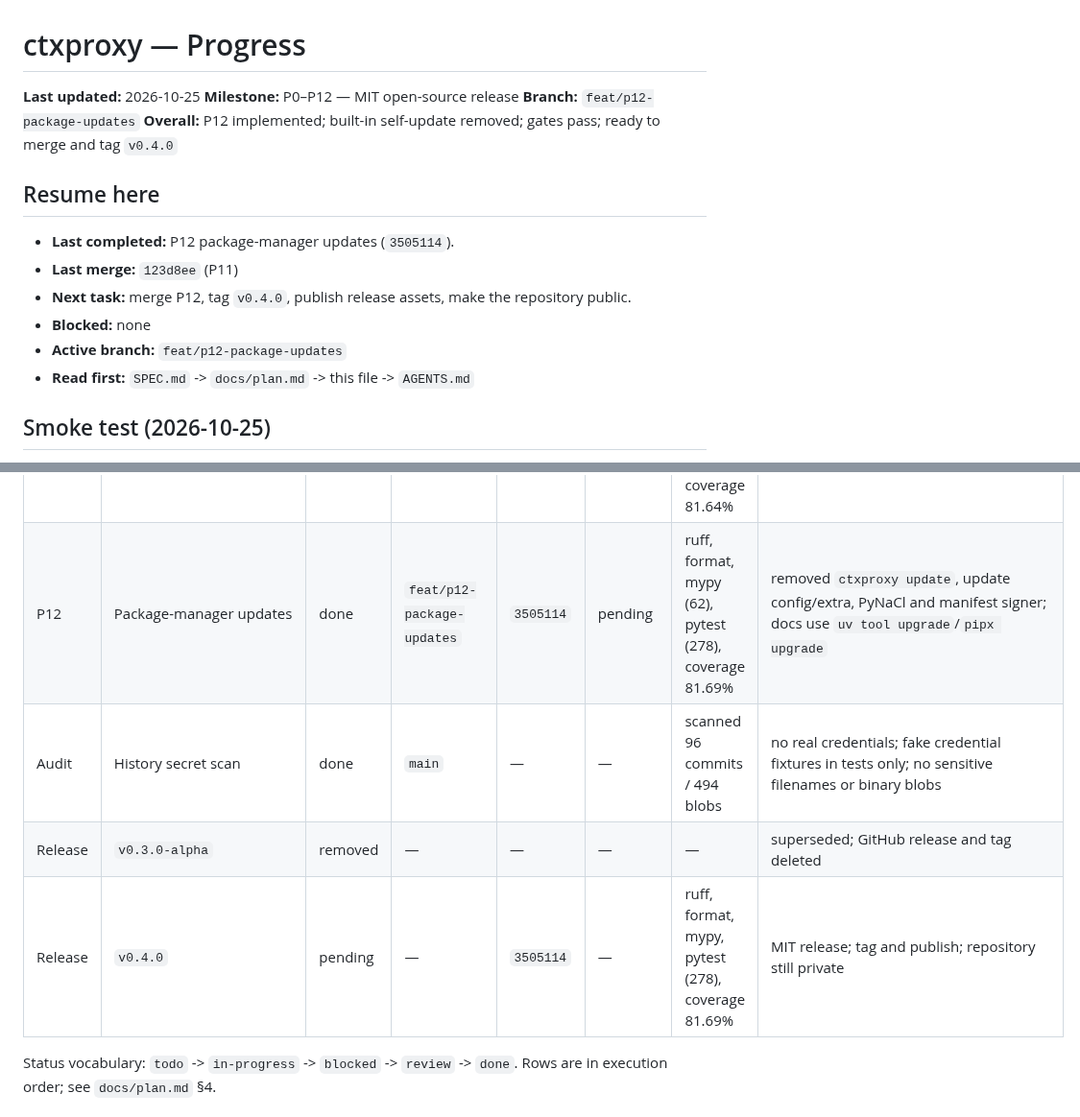
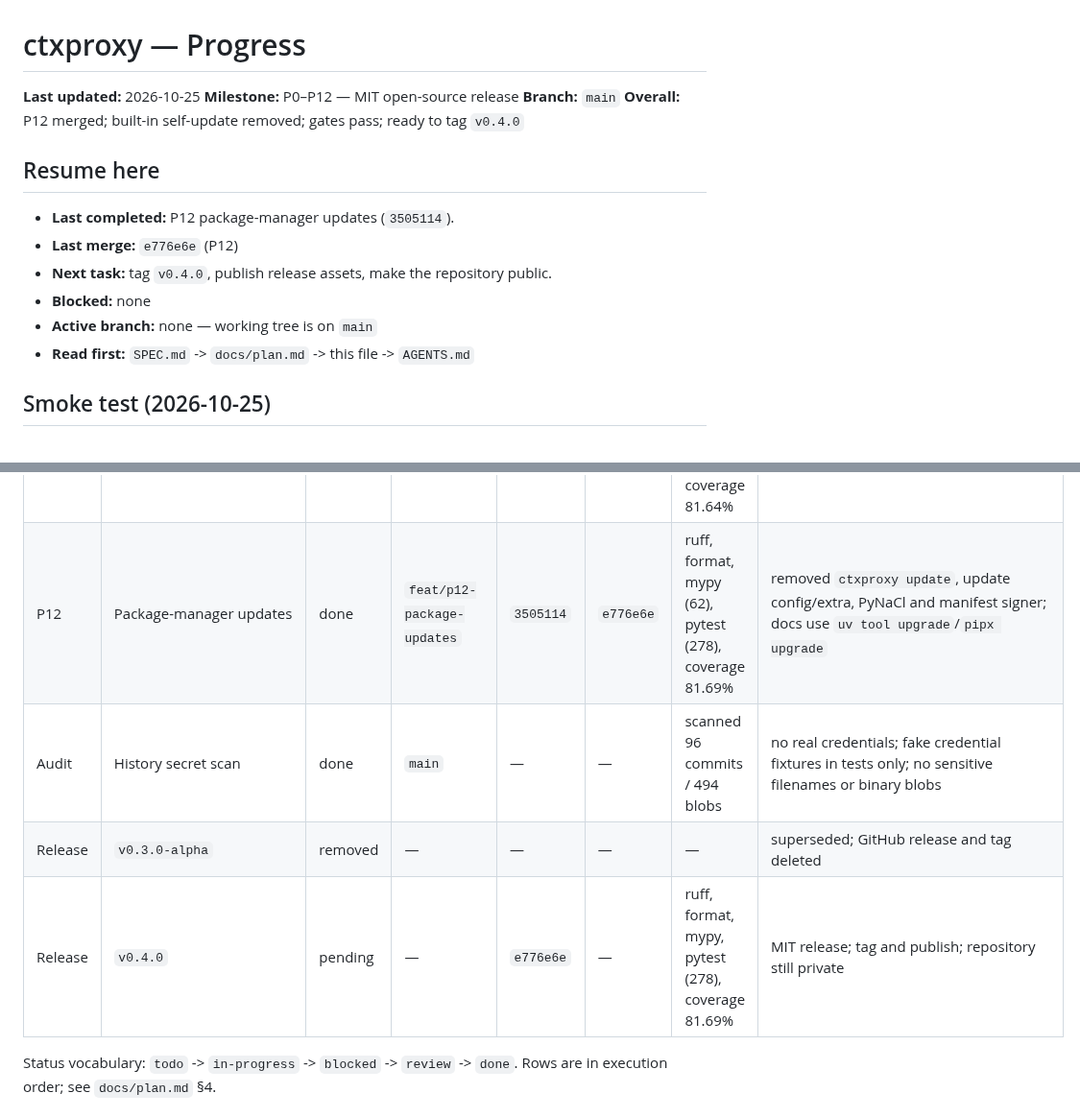
Before and after one commit to ahmed-dev25/ctxoptimizer, a Markdown page: docs/progress.md, 2 parts joined by grey strips. Shown at 96% size. Drawn GitHub-style.

Commit message:
chore(progress): record merge for P12

```diff
--- a/docs/progress.md
+++ b/docs/progress.md
@@ -2,17 +2,17 @@
 
 **Last updated:** 2026-10-25
 **Milestone:** P0–P12 — MIT open-source release
-**Branch:** `feat/p12-package-updates`
-**Overall:** P12 implemented; built-in self-update removed; gates pass; ready to merge and tag `v0.4.0`
+**Branch:** `main`
+**Overall:** P12 merged; built-in self-update removed; gates pass; ready to tag `v0.4.0`
 
 ## Resume here
 
 - **Last completed:** P12 package-manager updates (`3505114`).
-- **Last merge:** `123d8ee` (P11)
-- **Next task:** merge P12, tag `v0.4.0`, publish release assets, make the
-  repository public.
+- **Last merge:** `e776e6e` (P12)
+- **Next task:** tag `v0.4.0`, publish release assets, make the repository
+  public.
 - **Blocked:** none
-- **Active branch:** `feat/p12-package-updates`
+- **Active branch:** none — working tree is on `main`
 - **Read first:** `SPEC.md` -> `docs/plan.md` -> this file -> `AGENTS.md`
 
 ## Smoke test (2026-10-25)
@@ -87,10 +87,10 @@
 | P10-1 | Release hardening | done | `fix/p10-release-hardening` | `4322f03` | `ca1481e` | ruff, format, mypy, pytest (292), coverage 80.64% | signed-manifest test, dev update extra |
 | P10-2 | CI repair | done | `fix/ci` | `12049e1` | `b37b12b` | ruff, format, mypy, pytest (292), coverage 80.64% | cross-platform binary update test, wheel smoke venv, coverage margin |
 | P11 | MIT relicense | done | `feat/p11-mit-license` | `7ee05d9` | `123d8ee` | ruff, format, mypy (63), pytest (292), coverage 81.64% | MIT LICENSE/NOTICE; license module, CLI, config and EULA removed; active mode unconditional; version `0.4.0`; signed updates later removed in P12 |
-| P12 | Package-manager updates | done | `feat/p12-package-updates` | `3505114` | pending | ruff, format, mypy (62), pytest (278), coverage 81.69% | removed `ctxproxy update`, update config/extra, PyNaCl and manifest signer; docs use `uv tool upgrade`/`pipx upgrade` |
+| P12 | Package-manager updates | done | `feat/p12-package-updates` | `3505114` | `e776e6e` | ruff, format, mypy (62), pytest (278), coverage 81.69% | removed `ctxproxy update`, update config/extra, PyNaCl and manifest signer; docs use `uv tool upgrade`/`pipx upgrade` |
 | Audit | History secret scan | done | `main` | — | — | scanned 96 commits / 494 blobs | no real credentials; fake credential fixtures in tests only; no sensitive filenames or binary blobs |
 | Release | `v0.3.0-alpha` | removed | — | — | — | — | superseded; GitHub release and tag deleted |
-| Release | `v0.4.0` | pending | — | `3505114` | — | ruff, format, mypy, pytest (278), coverage 81.69% | MIT release; tag and publish; repository still private |
+| Release | `v0.4.0` | pending | — | `e776e6e` | — | ruff, format, mypy, pytest (278), coverage 81.69% | MIT release; tag and publish; repository still private |
 
 Status vocabulary: `todo` -> `in-progress` -> `blocked` -> `review` -> `done`.
 Rows are in execution order; see `docs/plan.md` §4.
```
